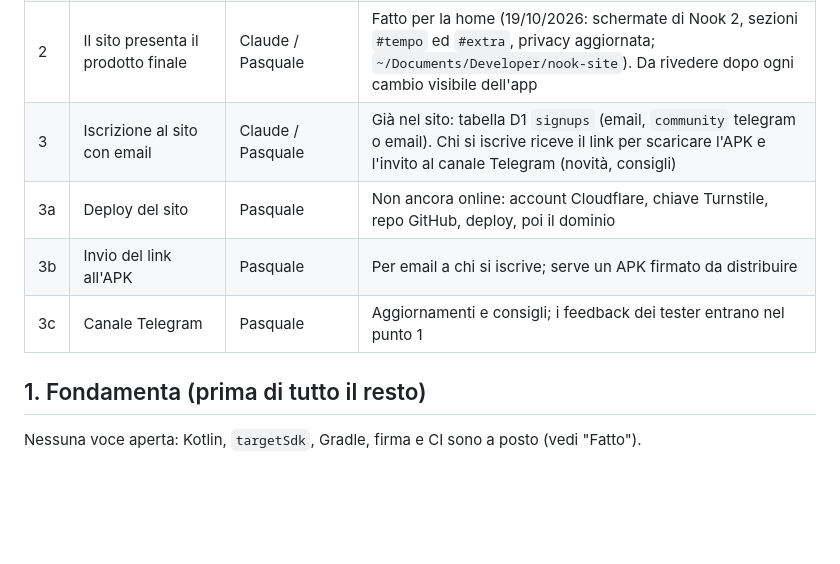
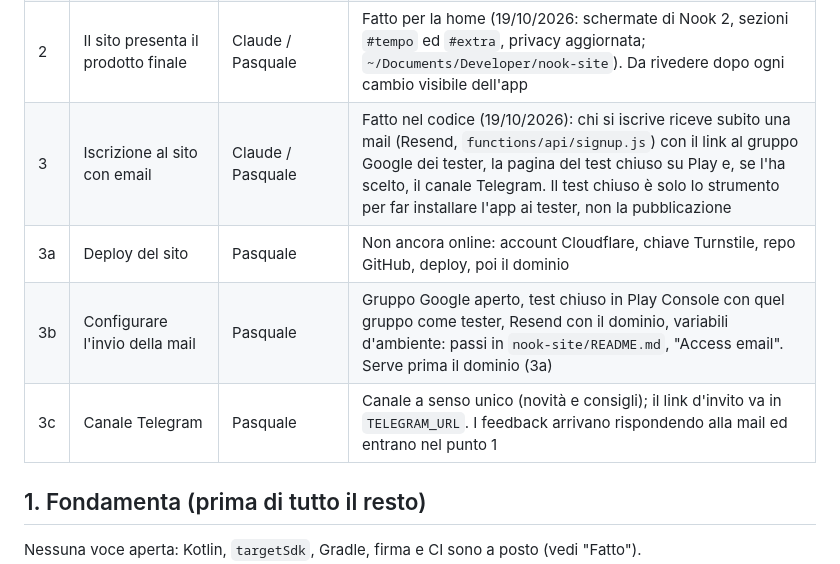
Before and after one commit to Pasqualeim/NotificationBlocker, a Markdown page: docs/ROADMAP.md, the part around the change. GitHub-like rendering; blank space fills up the shorter version.

Commit message:
Testing flow: site sign-up mails the Play closed test links
Co-Authored-By: Claude Opus 5.5 <noreply@anthropic.com>

```diff
--- a/docs/ROADMAP.md
+++ b/docs/ROADMAP.md
@@ -15,10 +15,10 @@ Prima di andare su Google Play, il prodotto si valida con un test indipendente.
 | 1b | `sunlight` nei controlli di contrasto | Claude | Aggiungere `LightSunlight`/`DarkSunlight` a `tools/palette/contrast.py` e alle tabelle di `DESIGN_SYSTEM.md` (oggi assente: barre non testuali, serve il rapporto col fondo) |
 | 1c | Screenshot dell'app per il sito | Claude | Fatto il 19/10/2026: `home`, `apps`, `breaks`, `stats`, `dark`, `report` da Nook 2 con `tools/store/capture_screenshots.sh` (dati demo in `tools/store/demo_prefs.py`). Da rifare a ogni cambio visibile dell'app |
 | 2 | Il sito presenta il prodotto finale | Claude / Pasquale | Fatto per la home (19/10/2026: schermate di Nook 2, sezioni `#tempo` ed `#extra`, privacy aggiornata; `~/Documents/Developer/nook-site`). Da rivedere dopo ogni cambio visibile dell'app |
-| 3 | Iscrizione al sito con email | Claude / Pasquale | Già nel sito: tabella D1 `signups` (email, `community` telegram o email). Chi si iscrive riceve il link per scaricare l'APK e l'invito al canale Telegram (novità, consigli) |
+| 3 | Iscrizione al sito con email | Claude / Pasquale | Fatto nel codice (19/10/2026): chi si iscrive riceve subito una mail (Resend, `functions/api/signup.js`) con il link al gruppo Google dei tester, la pagina del test chiuso su Play e, se l'ha scelto, il canale Telegram. Il test chiuso è solo lo strumento per far installare l'app ai tester, non la pubblicazione |
 | 3a | Deploy del sito | Pasquale | Non ancora online: account Cloudflare, chiave Turnstile, repo GitHub, deploy, poi il dominio |
-| 3b | Invio del link all'APK | Pasquale | Per email a chi si iscrive; serve un APK firmato da distribuire |
-| 3c | Canale Telegram | Pasquale | Aggiornamenti e consigli; i feedback dei tester entrano nel punto 1 |
+| 3b | Configurare l'invio della mail | Pasquale | Gruppo Google aperto, test chiuso in Play Console con quel gruppo come tester, Resend con il dominio, variabili d'ambiente: passi in `nook-site/README.md`, "Access email". Serve prima il dominio (3a) |
+| 3c | Canale Telegram | Pasquale | Canale a senso unico (novità e consigli); il link d'invito va in `TELEGRAM_URL`. I feedback arrivano rispondendo alla mail ed entrano nel punto 1 |
 
 ## 1. Fondamenta (prima di tutto il resto)
 
```
Also changed, not shown: CLAUDE.md (+1 -1 lines).
